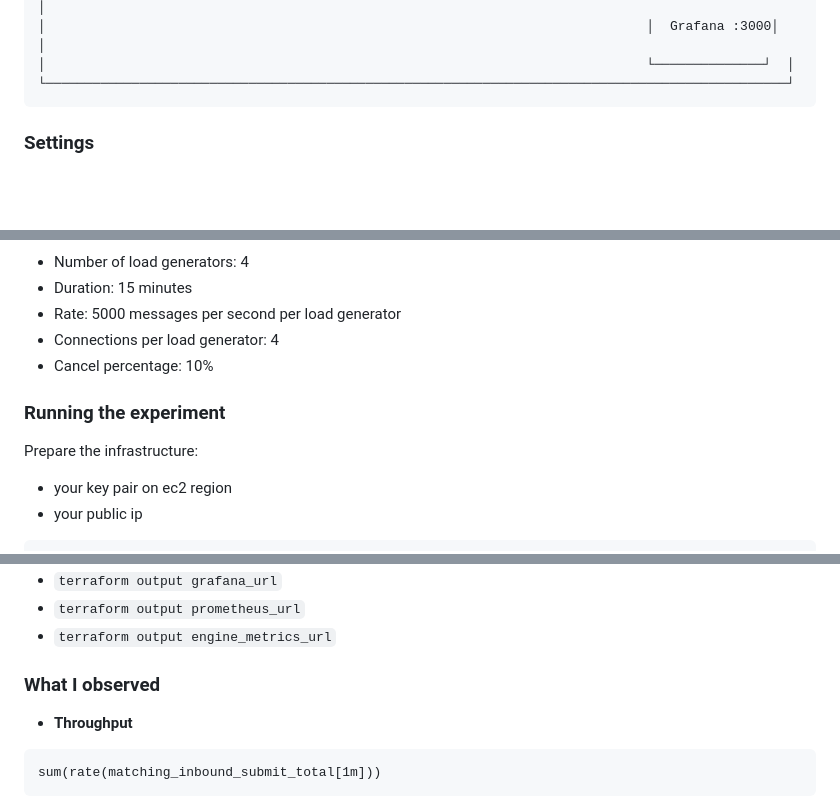
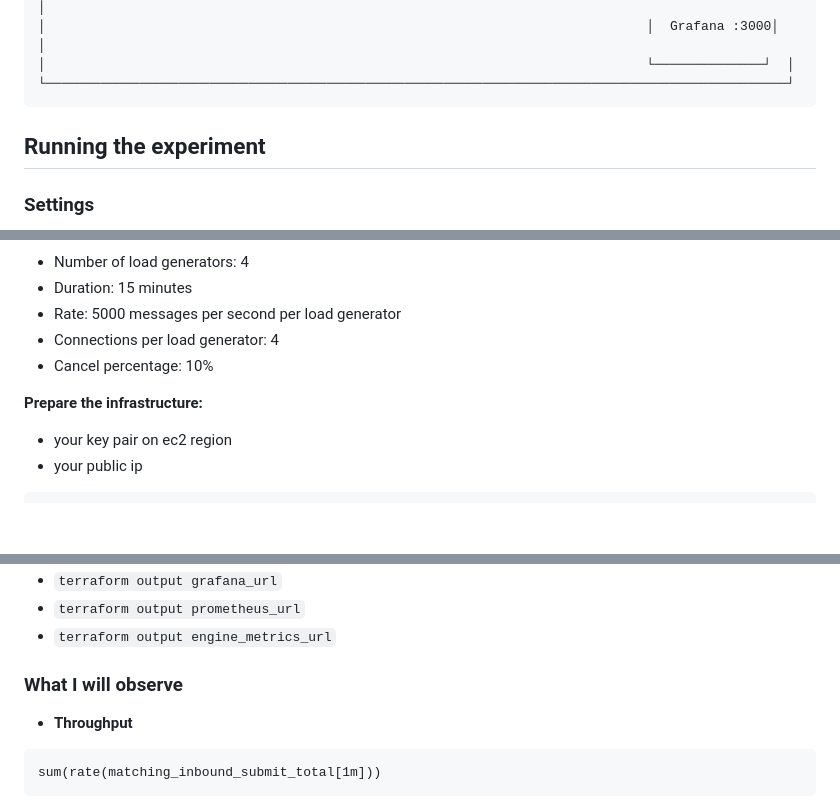
Before and after one commit to ks22ss/LowLatencyMatchingEngine, a Markdown page: README.md, 3 parts joined by grey strips. GitHub-like rendering; blank space fills up the shorter version.

````diff
--- a/README.md
+++ b/README.md
@@ -142,6 +142,8 @@ Infrastructure lives in `infra/` (Terraform). User-data bootstraps each instance
 │                                                                             └──────────────┘  │
 └───────────────────────────────────────────────────────────────────────────────────────────────┘
 ```
+## Running the experiment
+
 
 ### Settings
 ![AWS Setup](image/llme-2.png)
@@ -154,9 +156,8 @@ Infrastructure lives in `infra/` (Terraform). User-data bootstraps each instance
 - Connections per load generator: 4
 - Cancel percentage: 10%
 
-### Running the experiment
 
-Prepare the infrastructure:
+**Prepare the infrastructure:**
 - your key pair on ec2 region
 - your public ip
 
@@ -174,7 +175,7 @@ terraform apply
 - `terraform output engine_metrics_url`
 
 
-### What I observed
+### What I will observe
 
 - **Throughput**
 ```promql
````
